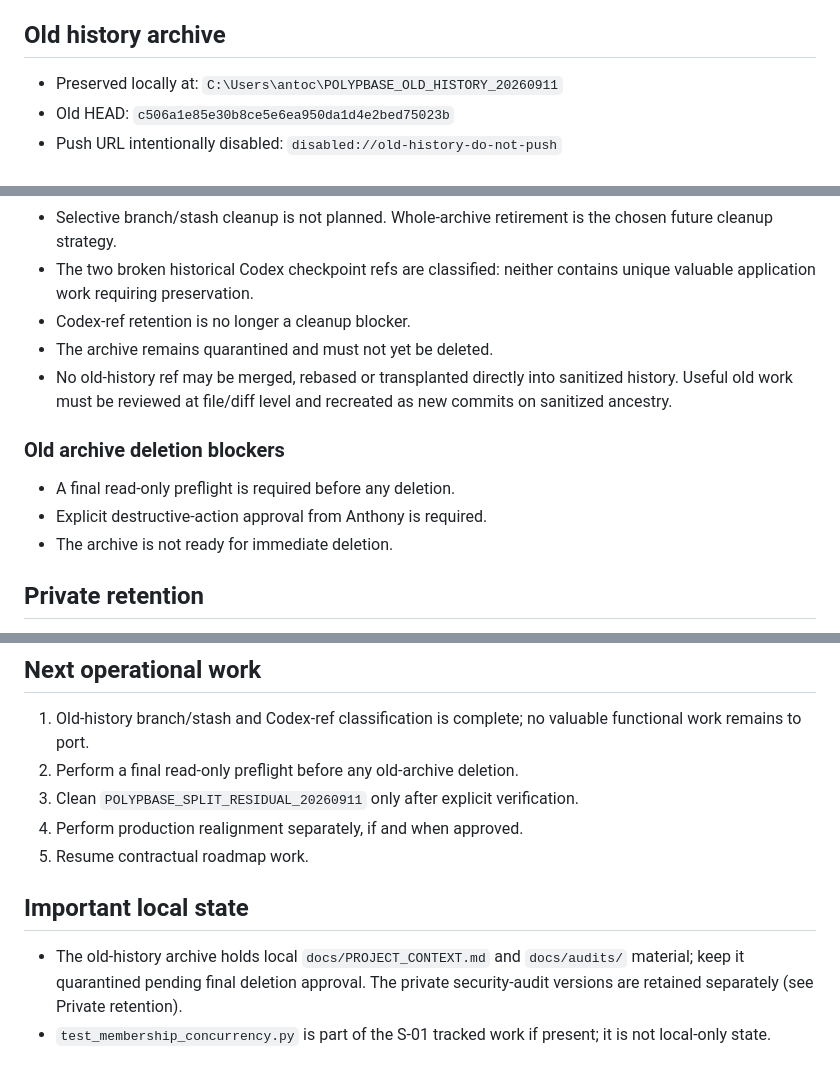
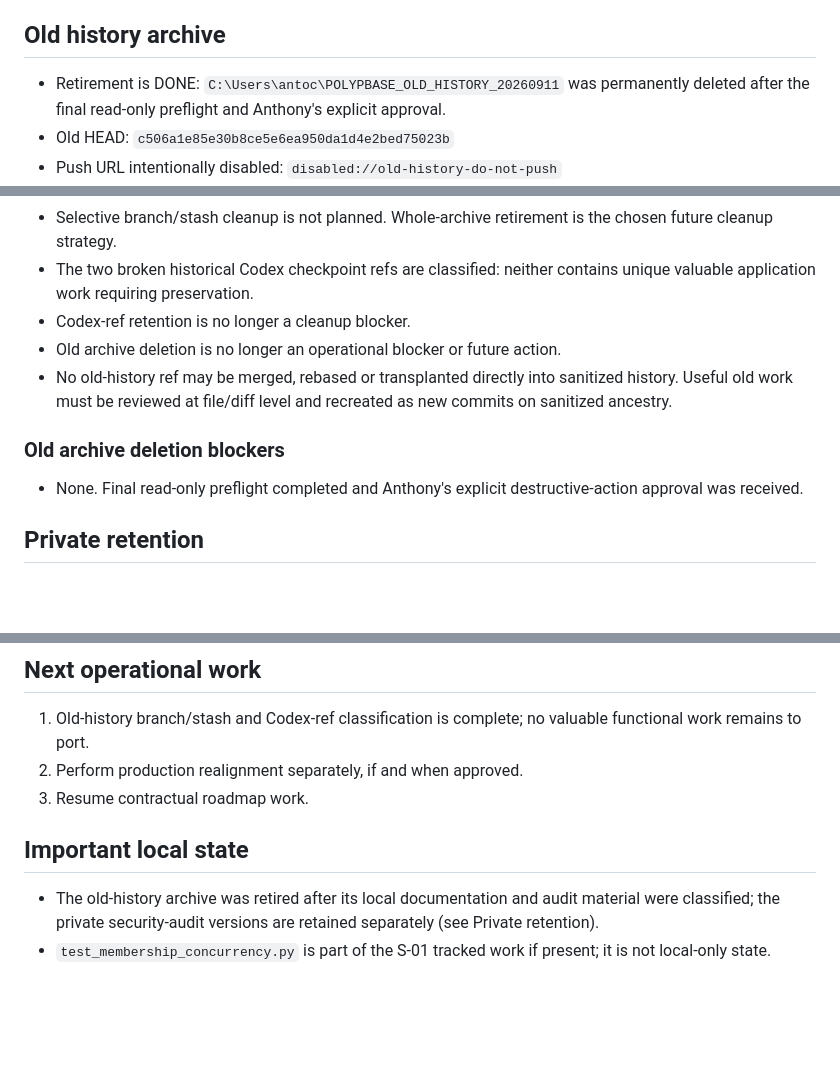
Before and after one commit to Anthony2210/POLYPBASE, a Markdown page: POLYPBASE_CURRENT_STATE.md, 3 parts joined by grey strips. Drawn GitHub-style; blank space fills up the shorter version.

Commit message:
docs: record old history archive retirement

```diff
--- a/POLYPBASE_CURRENT_STATE.md
+++ b/POLYPBASE_CURRENT_STATE.md
@@ -20,7 +20,7 @@ Last updated: 2026-09-14
 
 ## Old history archive
 
-- Preserved locally at: `C:\Users\antoc\POLYPBASE_OLD_HISTORY_20260911`
+- Retirement is DONE: `C:\Users\antoc\POLYPBASE_OLD_HISTORY_20260911` was permanently deleted after the final read-only preflight and Anthony's explicit approval.
 - Old HEAD: `c506a1e85e30b8ce5e6ea950da1d4e2bed75023b`
 - Push URL intentionally disabled: `disabled://old-history-do-not-push`
 - Contains old rewritten history, 18 local branches (including `main`), 4 stashes, local `docs/PROJECT_CONTEXT.md`, local `docs/audits/maintainability-2026-09.md`, and ignored `docs/audits/security-2026-09.md`.
@@ -28,14 +28,12 @@ Last updated: 2026-09-14
 - Selective branch/stash cleanup is not planned. Whole-archive retirement is the chosen future cleanup strategy.
 - The two broken historical Codex checkpoint refs are classified: neither contains unique valuable application work requiring preservation.
 - Codex-ref retention is no longer a cleanup blocker.
-- The archive remains quarantined and must not yet be deleted.
+- Old archive deletion is no longer an operational blocker or future action.
 - No old-history ref may be merged, rebased or transplanted directly into sanitized history. Useful old work must be reviewed at file/diff level and recreated as new commits on sanitized ancestry.
 
 ### Old archive deletion blockers
 
-- A final read-only preflight is required before any deletion.
-- Explicit destructive-action approval from Anthony is required.
-- The archive is not ready for immediate deletion.
+- None. Final read-only preflight completed and Anthony's explicit destructive-action approval was received.
 
 ## Private retention
 
@@ -105,12 +103,10 @@ Last updated: 2026-09-14
 ## Next operational work
 
 1. Old-history branch/stash and Codex-ref classification is complete; no valuable functional work remains to port.
-2. Perform a final read-only preflight before any old-archive deletion.
-3. Clean `POLYPBASE_SPLIT_RESIDUAL_20260911` only after explicit verification.
-4. Perform production realignment separately, if and when approved.
-5. Resume contractual roadmap work.
+2. Perform production realignment separately, if and when approved.
+3. Resume contractual roadmap work.
 
 ## Important local state
 
-- The old-history archive holds local `docs/PROJECT_CONTEXT.md` and `docs/audits/` material; keep it quarantined pending final deletion approval. The private security-audit versions are retained separately (see Private retention).
+- The old-history archive was retired after its local documentation and audit material were classified; the private security-audit versions are retained separately (see Private retention).
 - `test_membership_concurrency.py` is part of the S-01 tracked work if present; it is not local-only state.
```
